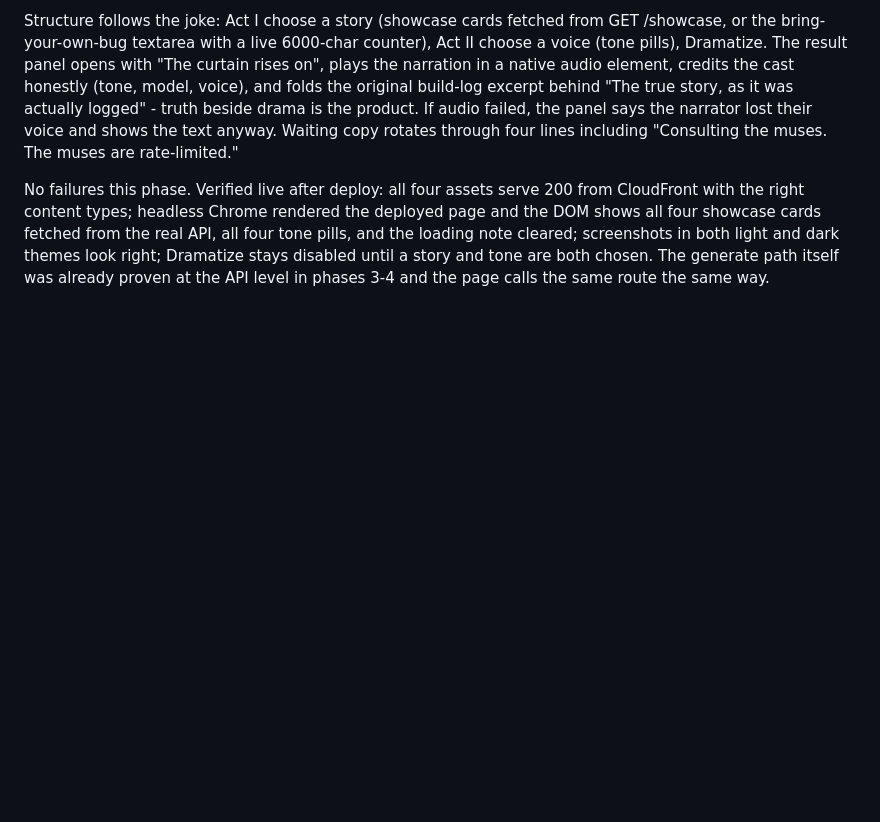
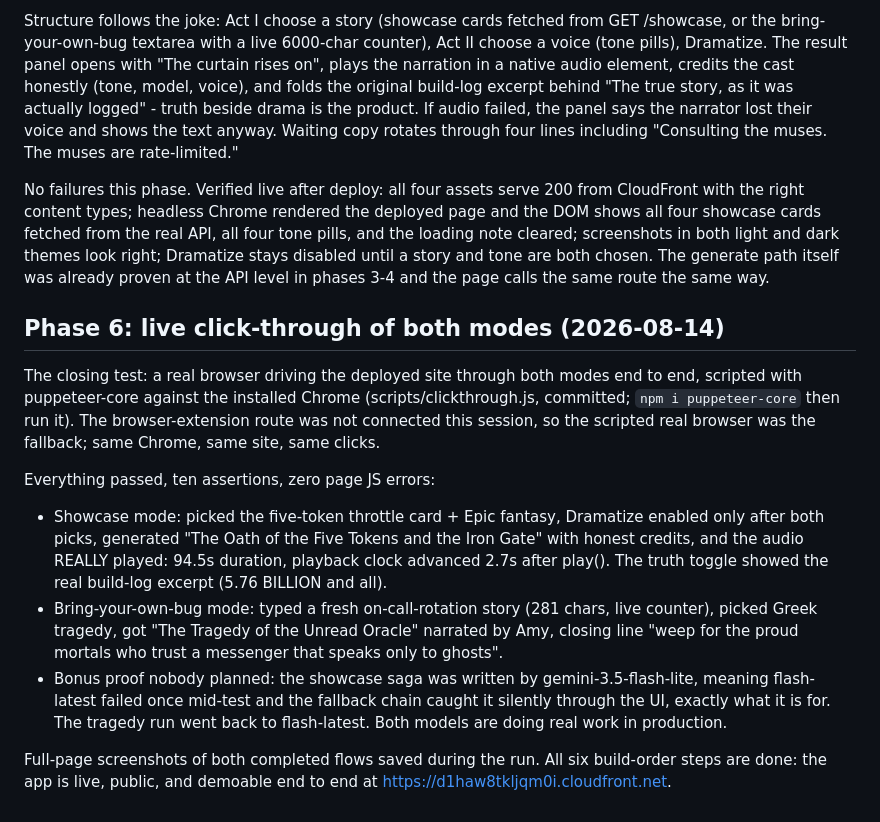
Before and after one commit to donaldraph/debugging-saga, a Markdown page: BUILD_LOG.md, the part around the change. Rendered like a GitHub page; blank space fills up the shorter version.

Commit message:
log phase 6: all ten assertions pass, fallback chain caught a real miss live

```diff
--- a/BUILD_LOG.md
+++ b/BUILD_LOG.md
@@ -181,3 +181,32 @@ in both light and dark themes look right; Dramatize stays disabled until a
 story and tone are both chosen. The generate path itself was already proven
 at the API level in phases 3-4 and the page calls the same route the same
 way.
+
+## Phase 6: live click-through of both modes (2026-08-14)
+
+The closing test: a real browser driving the deployed site through both
+modes end to end, scripted with puppeteer-core against the installed Chrome
+(scripts/clickthrough.js, committed; `npm i puppeteer-core` then run it).
+The browser-extension route was not connected this session, so the scripted
+real browser was the fallback; same Chrome, same site, same clicks.
+
+Everything passed, ten assertions, zero page JS errors:
+
+- Showcase mode: picked the five-token throttle card + Epic fantasy,
+  Dramatize enabled only after both picks, generated "The Oath of the Five
+  Tokens and the Iron Gate" with honest credits, and the audio REALLY
+  played: 94.5s duration, playback clock advanced 2.7s after play(). The
+  truth toggle showed the real build-log excerpt (5.76 BILLION and all).
+- Bring-your-own-bug mode: typed a fresh on-call-rotation story (281 chars,
+  live counter), picked Greek tragedy, got "The Tragedy of the Unread
+  Oracle" narrated by Amy, closing line "weep for the proud mortals who
+  trust a messenger that speaks only to ghosts".
+- Bonus proof nobody planned: the showcase saga was written by
+  gemini-3.5-flash-lite, meaning flash-latest failed once mid-test and the
+  fallback chain caught it silently through the UI, exactly what it is for.
+  The tragedy run went back to flash-latest. Both models are doing real
+  work in production.
+
+Full-page screenshots of both completed flows saved during the run. All six
+build-order steps are done: the app is live, public, and demoable end to
+end at https://d1haw8tkljqm0i.cloudfront.net.
```
